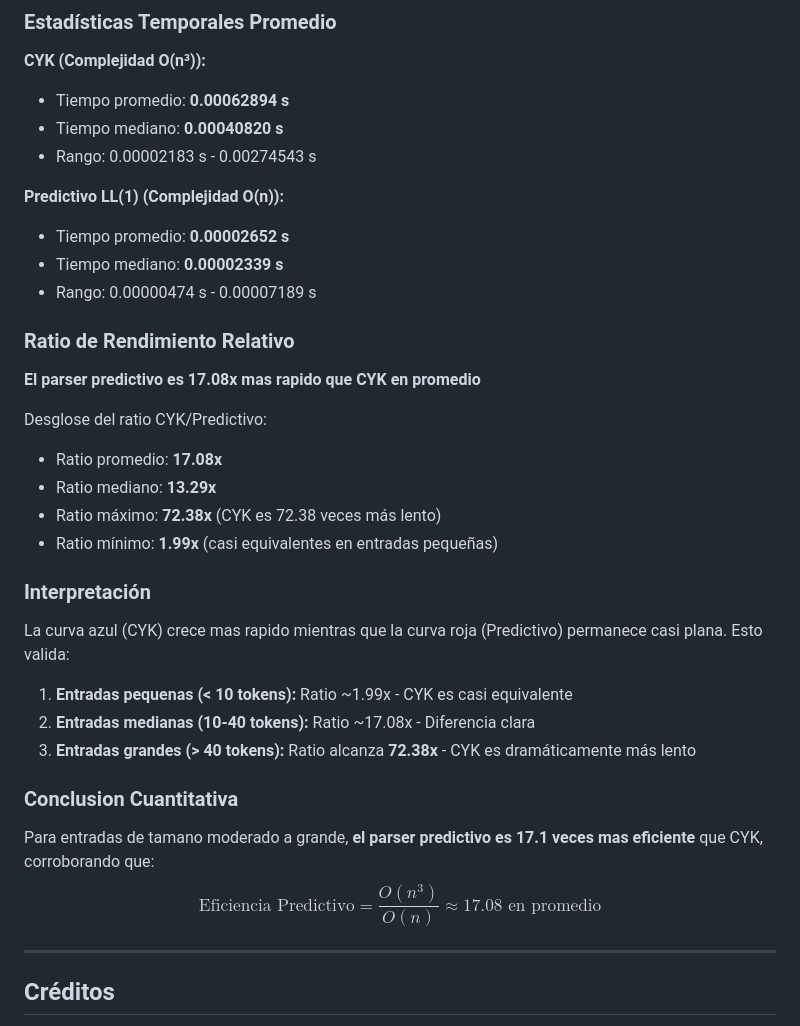
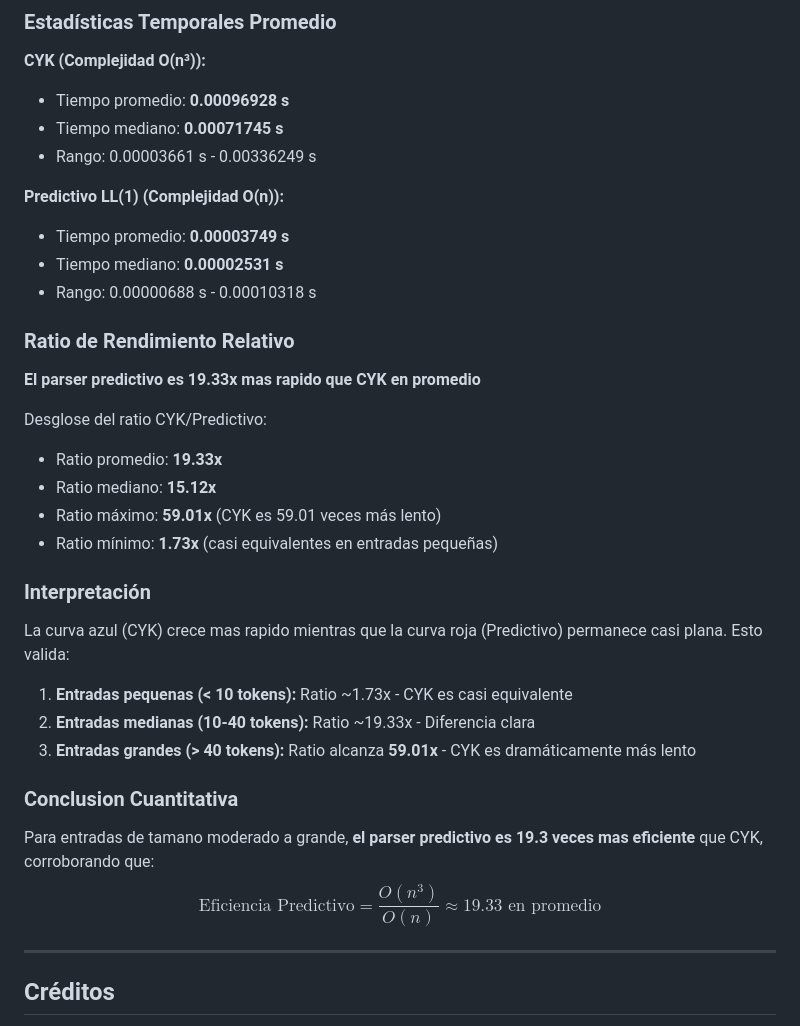
Before and after one commit to JAGR1792/parcial-lp, a Markdown page: punto_4/reportes/comparacion_seria.md, the part around one of its changes. Rendered like a GitHub page.

Commit message:
Actualizar reportes de validacion CYK vs predictivo

```diff
--- a/punto_4/reportes/comparacion_seria.md
+++ b/punto_4/reportes/comparacion_seria.md
@@ -89,37 +89,37 @@ Total de casos procesados: **38**
 ### Estadísticas Temporales Promedio
 
 **CYK (Complejidad O(n³)):**
-- Tiempo promedio: **0.00062894 s**
-- Tiempo mediano: **0.00040820 s**
-- Rango: 0.00002183 s - 0.00274543 s
+- Tiempo promedio: **0.00096928 s**
+- Tiempo mediano: **0.00071745 s**
+- Rango: 0.00003661 s - 0.00336249 s
 
 **Predictivo LL(1) (Complejidad O(n)):**
-- Tiempo promedio: **0.00002652 s**
-- Tiempo mediano: **0.00002339 s**
-- Rango: 0.00000474 s - 0.00007189 s
+- Tiempo promedio: **0.00003749 s**
+- Tiempo mediano: **0.00002531 s**
+- Rango: 0.00000688 s - 0.00010318 s
 
 ### Ratio de Rendimiento Relativo
 
-**El parser predictivo es 17.08x mas rapido que CYK en promedio**
+**El parser predictivo es 19.33x mas rapido que CYK en promedio**
 
 Desglose del ratio CYK/Predictivo:
-- Ratio promedio: **17.08x**
-- Ratio mediano: **13.29x**
-- Ratio máximo: **72.38x** (CYK es 72.38 veces más lento)
-- Ratio mínimo: **1.99x** (casi equivalentes en entradas pequeñas)
+- Ratio promedio: **19.33x**
+- Ratio mediano: **15.12x**
+- Ratio máximo: **59.01x** (CYK es 59.01 veces más lento)
+- Ratio mínimo: **1.73x** (casi equivalentes en entradas pequeñas)
 
 ### Interpretación
 
 La curva azul (CYK) crece mas rapido mientras que la curva roja (Predictivo) permanece casi plana. Esto valida:
 
-1. **Entradas pequenas (< 10 tokens):** Ratio ~1.99x - CYK es casi equivalente
-2. **Entradas medianas (10-40 tokens):** Ratio ~17.08x - Diferencia clara
-3. **Entradas grandes (> 40 tokens):** Ratio alcanza **72.38x** - CYK es dramáticamente más lento
+1. **Entradas pequenas (< 10 tokens):** Ratio ~1.73x - CYK es casi equivalente
+2. **Entradas medianas (10-40 tokens):** Ratio ~19.33x - Diferencia clara
+3. **Entradas grandes (> 40 tokens):** Ratio alcanza **59.01x** - CYK es dramáticamente más lento
 
 ### Conclusion Cuantitativa
 
-Para entradas de tamano moderado a grande, **el parser predictivo es 17.1 veces mas eficiente** que CYK, corroborando que:
-$$\text{Eficiencia Predictivo} = \frac{O(n^3)}{O(n)} \approx 17.08 \text{ en promedio}$$
+Para entradas de tamano moderado a grande, **el parser predictivo es 19.3 veces mas eficiente** que CYK, corroborando que:
+$$\text{Eficiencia Predictivo} = \frac{O(n^3)}{O(n)} \approx 19.33 \text{ en promedio}$$
 
 ---
 
```
Also changed, not shown: other parts of punto_4/reportes/comparacion_seria.md (+38 -38 lines), punto_4/resultados/comparacion_resultados.md (+38 -38 lines).
